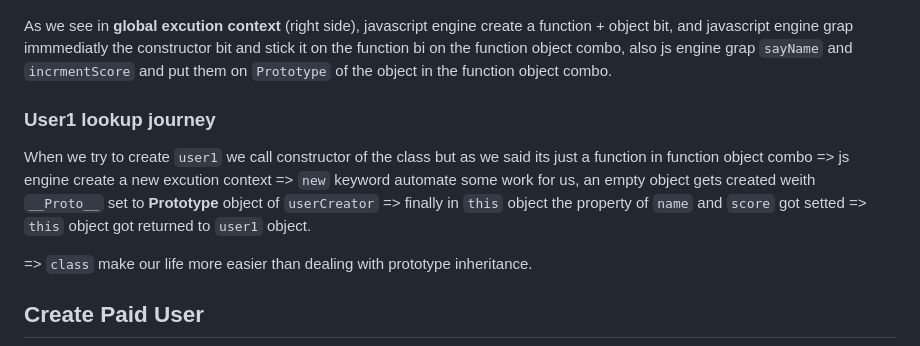
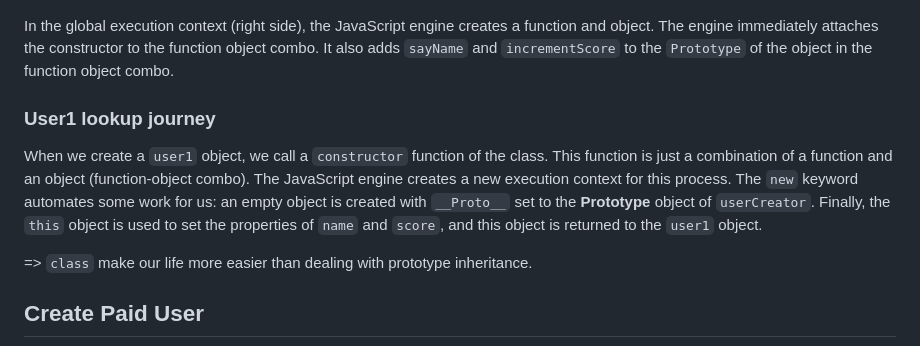
Before and after one commit to Xperaz/OOP-Hard-Parts, a Markdown page: Notes/9.Subclassing_with_class,_extends_&_super.md, the part around the change printed below. Rendered like a GitHub page.

```diff
--- a/Notes/9.Subclassing_with_class,_extends_&_super.md
+++ b/Notes/9.Subclassing_with_class,_extends_&_super.md
@@ -33,11 +33,11 @@ memory flow:
 
 ![](images/img11.png?raw=true)
 
-As we see in **global excution context** (right side), javascript engine create a function + object bit, and javascript engine grap immmediatly the constructor bit and stick it on the function bi on the function object combo, also js engine grap `sayName` and `incrmentScore` and put them on `Prototype` of the object in the function object combo.
+In the global execution context (right side), the JavaScript engine creates a function and object. The engine immediately attaches the constructor to the function object combo. It also adds `sayName` and `incrementScore` to the `Prototype` of the object in the function object combo.
 
 ### User1 lookup journey
 
-When we try to create `user1` we call constructor of the class but as we said its just a function in function object combo => js engine create a new excution context => `new` keyword automate some work for us, an empty object gets created weith `__Proto__` set to **Prototype** object of `userCreator` => finally in `this` object the property of `name` and `score` got setted => `this` object got returned to `user1` object.
+When we create a `user1` object, we call a `constructor` function of the class. This function is just a combination of a function and an object (function-object combo). The JavaScript engine creates a new execution context for this process. The `new` keyword automates some work for us: an empty object is created with `__Proto__` set to the **Prototype** object of `userCreator`. Finally, the `this` object is used to set the properties of `name` and `score`, and this object is returned to the `user1` object.
 
 => `class` make our life more easier than dealing with prototype inheritance.
 
```
Also changed, not shown: other parts of Notes/9.Subclassing_with_class,_extends_&_super.md (+9 -8 lines).
